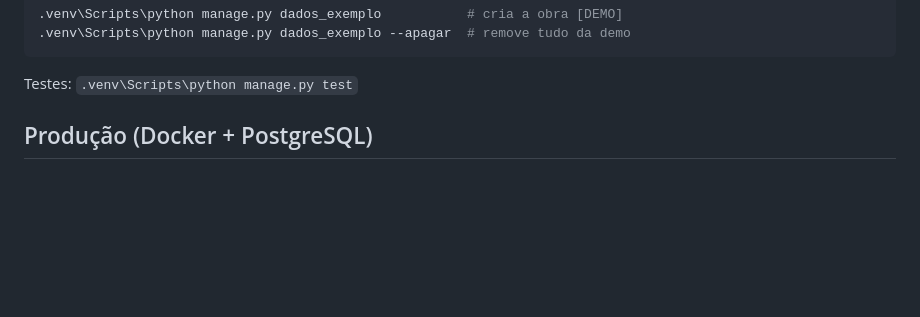
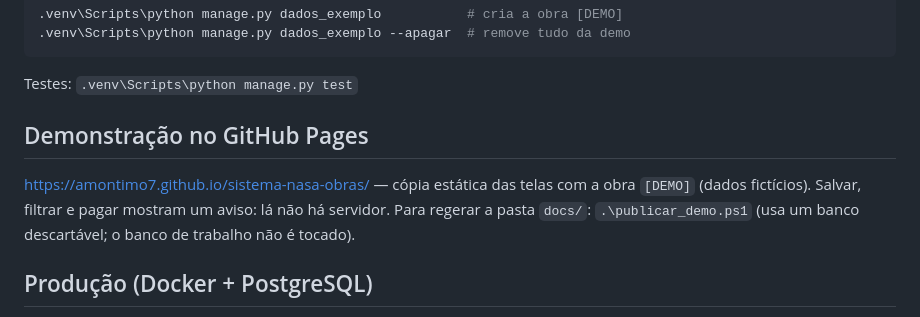
Before and after one commit to AmonTimo7/sistema-nasa-obras, a Markdown page: LEIA-ME.md, the part around the change. GitHub-like rendering; blank space fills up the shorter version.

````diff
--- a/LEIA-ME.md
+++ b/LEIA-ME.md
@@ -27,6 +27,13 @@ Demonstração com dados **fictícios** (nada da planilha real):
 ```
 
 Testes: `.venv\Scripts\python manage.py test`
+
+## Demonstração no GitHub Pages
+
+https://amontimo7.github.io/sistema-nasa-obras/ — cópia estática das telas com a
+obra `[DEMO]` (dados fictícios). Salvar, filtrar e pagar mostram um aviso: lá não
+há servidor. Para regerar a pasta `docs/`: `.\publicar_demo.ps1` (usa um banco
+descartável; o banco de trabalho não é tocado).
 
 ## Produção (Docker + PostgreSQL)
 
````
Also changed, not shown: README.md (added, +11 -0 lines).
